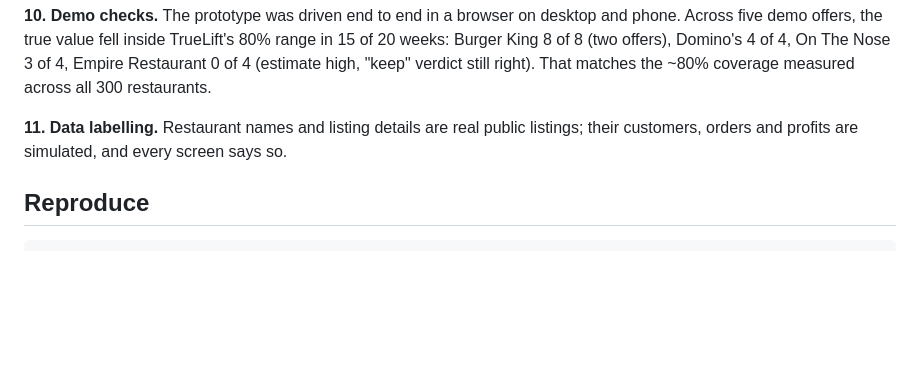
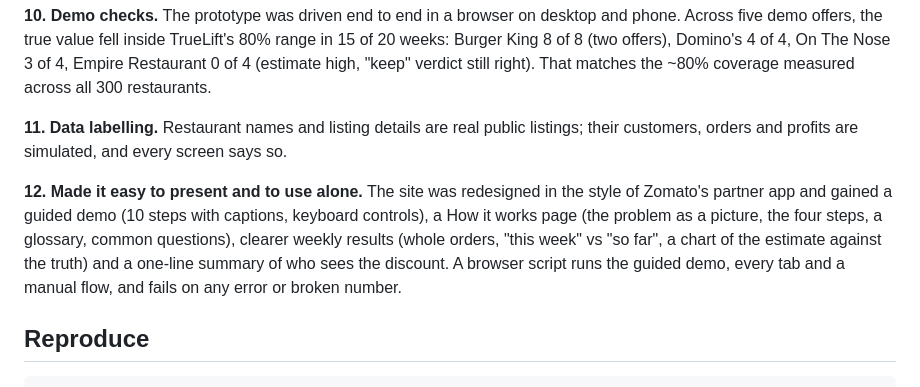
Before and after one commit to YashG1836/truelift, a Markdown page: DEVLOG.md, the part around the change. Drawn GitHub-style; blank space fills up the shorter version.

````diff
--- a/DEVLOG.md
+++ b/DEVLOG.md
@@ -73,6 +73,13 @@ five demo offers, the true value fell inside TrueLift's 80% range in 15 of 20 we
 **11. Data labelling.** Restaurant names and listing details are real public listings; their
 customers, orders and profits are simulated, and every screen says so.
 
+**12. Made it easy to present and to use alone.** The site was redesigned in the style of Zomato's
+partner app and gained a guided demo (10 steps with captions, keyboard controls), a How it works
+page (the problem as a picture, the four steps, a glossary, common questions), clearer weekly
+results (whole orders, "this week" vs "so far", a chart of the estimate against the truth) and a
+one-line summary of who sees the discount. A browser script runs the guided demo, every tab and a
+manual flow, and fails on any error or broken number.
+
 ## Reproduce
 
 ```bash
````
Also changed, not shown: README.md (+9 -4 lines), TrueLift_Round2_Plan.md (+3 -0 lines), docs/demo_create_offer.png, docs/demo_weekly_results.png, 7 other files.
